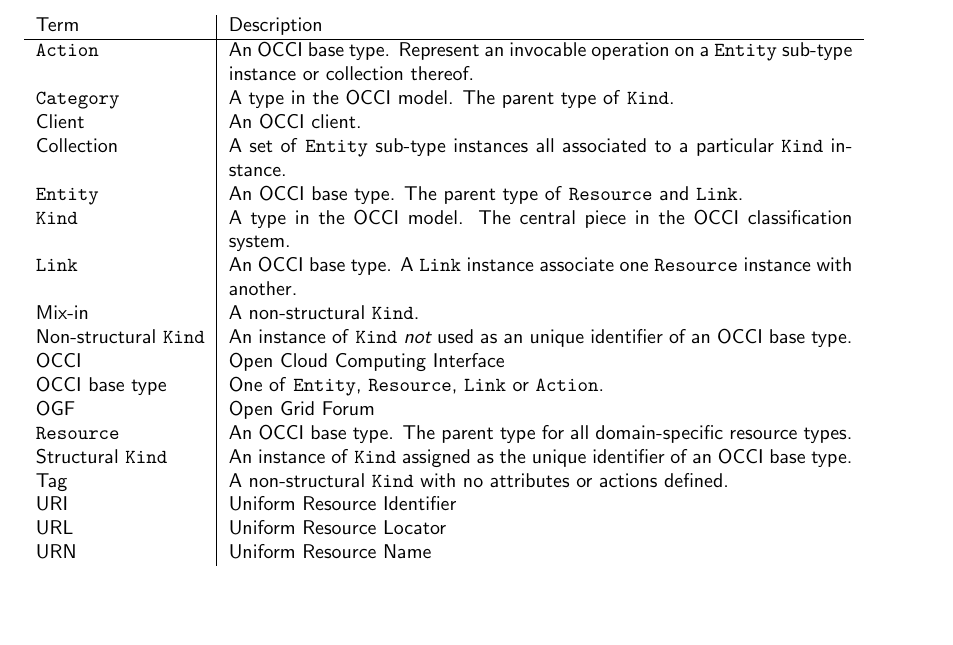
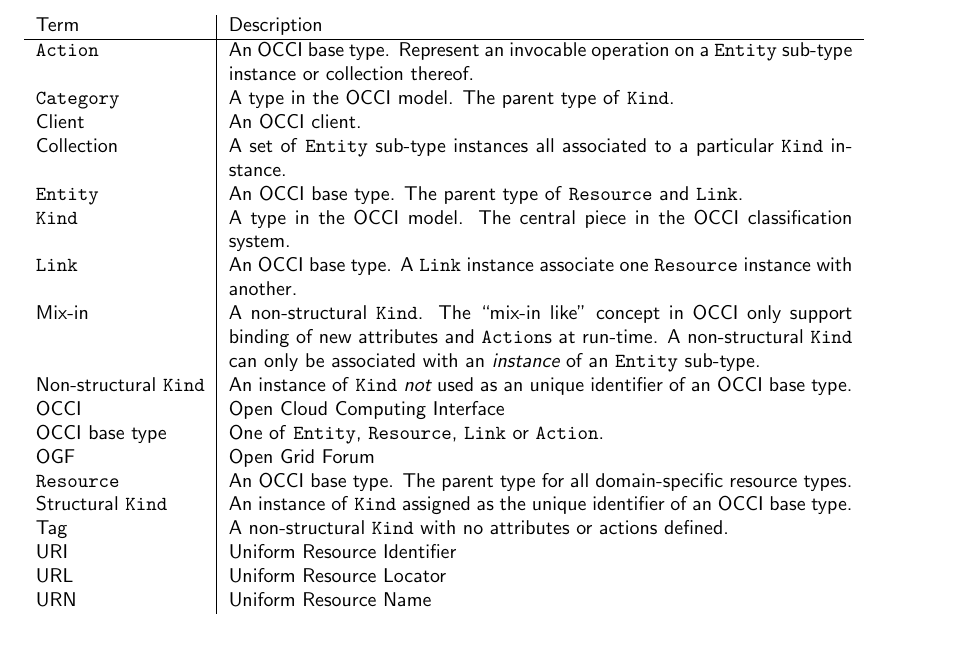
Before and after one commit to occiware/occi-wg, a LaTeX document (http_rendering.tex, which reads include/glossary.tex): part of page 10 of 11, cut so that both start at the same text, the shorter picture padded with empty space. Compiled offline with pdfLaTeX.

Commit message:
- Explain the OCCI use of "mix-ins" a bit better
git-svn-id: file://localhost/tmp/svn2git/occi-wg/svn/trunk@272 03f8628b-ed47-4a1f-bca9-bd5ac709a1f8

```diff
--- a/include/glossary.tex
+++ b/include/glossary.tex
@@ -8,7 +8,10 @@
 \hl{Entity} & An OCCI base type. The parent type of \hl{Resource} and \hl{Link}. \\
 \hl{Kind} & A type in the OCCI model. The central piece in the OCCI classification system. \\
 \hl{Link} & An OCCI base type. A \hl{Link} instance associate one \hl{Resource} instance with another. \\
-Mix-in & A non-structural \hl{Kind}. \\
+Mix-in & A non-structural \hl{Kind}. The ``mix-in like'' concept in OCCI only
+  support binding of new attributes and \hl{Action}s at run-time. A
+  non-structural \hl{Kind} can only be associated with an {\em instance} of an
+  \hl{Entity} sub-type. \\
 Non-structural \hl{Kind} & An instance of \hl{Kind} {\em not} used as an unique identifier of an OCCI base type. \\
 OCCI & Open Cloud Computing Interface \\
 OCCI base type & One of \hl{Entity}, \hl{Resource}, \hl{Link} or \hl{Action}. \\
```
